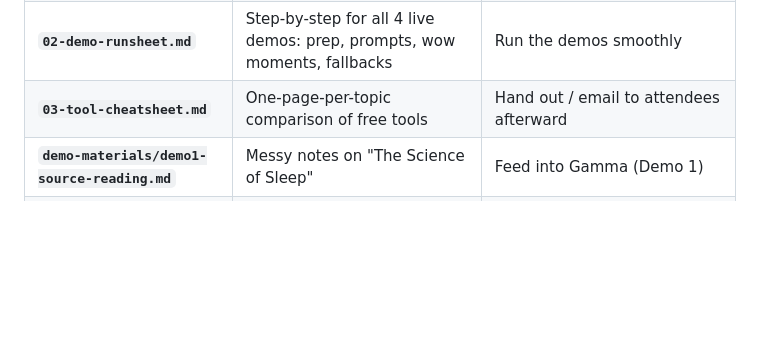
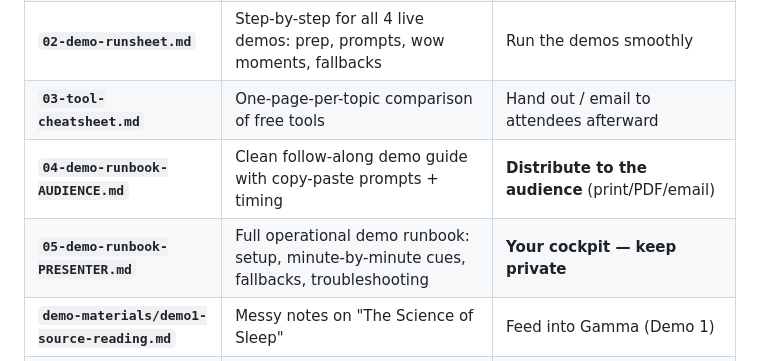
Before and after one commit to GilbertChan88/ToFix, a Markdown page: AI-Presentation/00-START-HERE.md, the part around the change. GitHub-like rendering; blank space fills up the shorter version.

```diff
--- a/AI-Presentation/00-START-HERE.md
+++ b/AI-Presentation/00-START-HERE.md
@@ -13,6 +13,8 @@ Built on the assumption that **your audience only has free AI tools**. Unbiased
 | **`01-presentation-with-speaker-notes.md`** | The full 24-slide deck + word-for-word speaker notes + timing | Build your slides and know exactly what to say |
 | **`02-demo-runsheet.md`** | Step-by-step for all 4 live demos: prep, prompts, wow moments, fallbacks | Run the demos smoothly |
 | **`03-tool-cheatsheet.md`** | One-page-per-topic comparison of free tools | Hand out / email to attendees afterward |
+| **`04-demo-runbook-AUDIENCE.md`** | Clean follow-along demo guide with copy-paste prompts + timing | **Distribute to the audience** (print/PDF/email) |
+| **`05-demo-runbook-PRESENTER.md`** | Full operational demo runbook: setup, minute-by-minute cues, fallbacks, troubleshooting | **Your cockpit — keep private** |
 | **`demo-materials/demo1-source-reading.md`** | Messy notes on "The Science of Sleep" | Feed into Gamma (Demo 1) |
 | **`demo-materials/demo2-study-source.md`** | Explainer on "How Memory Works" | Upload to NotebookLM (Demo 2) |
 | **`demo-materials/demo3-email-scenario.md`** | Meeting scenario + sample email | Run the Gmail+Calendar+Meet demo (Demo 3) |
```
Also changed, not shown: AI-Presentation/04-demo-runbook-AUDIENCE.md (added, +133 -0 lines), AI-Presentation/05-demo-runbook-PRESENTER.md (added, +215 -0 lines).
